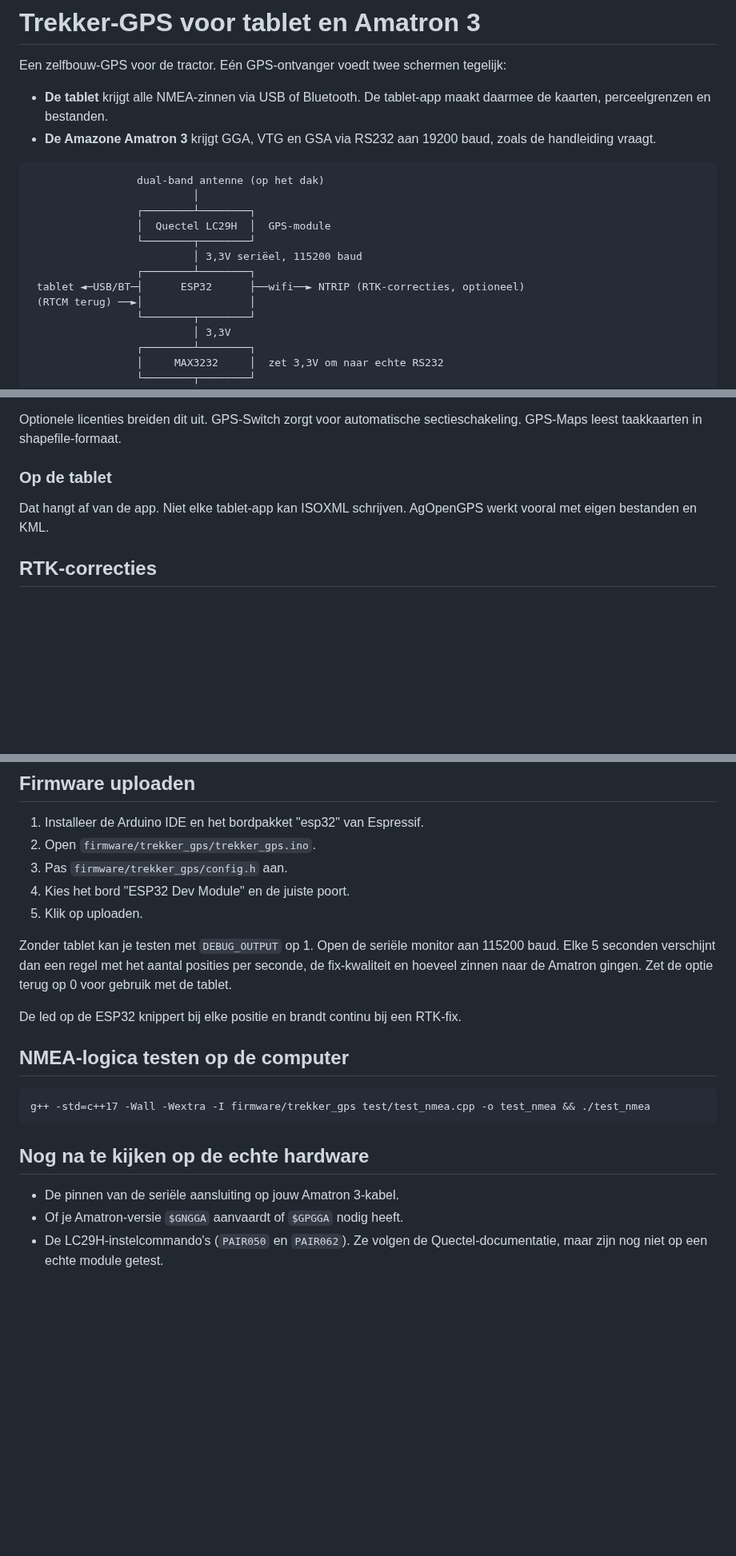
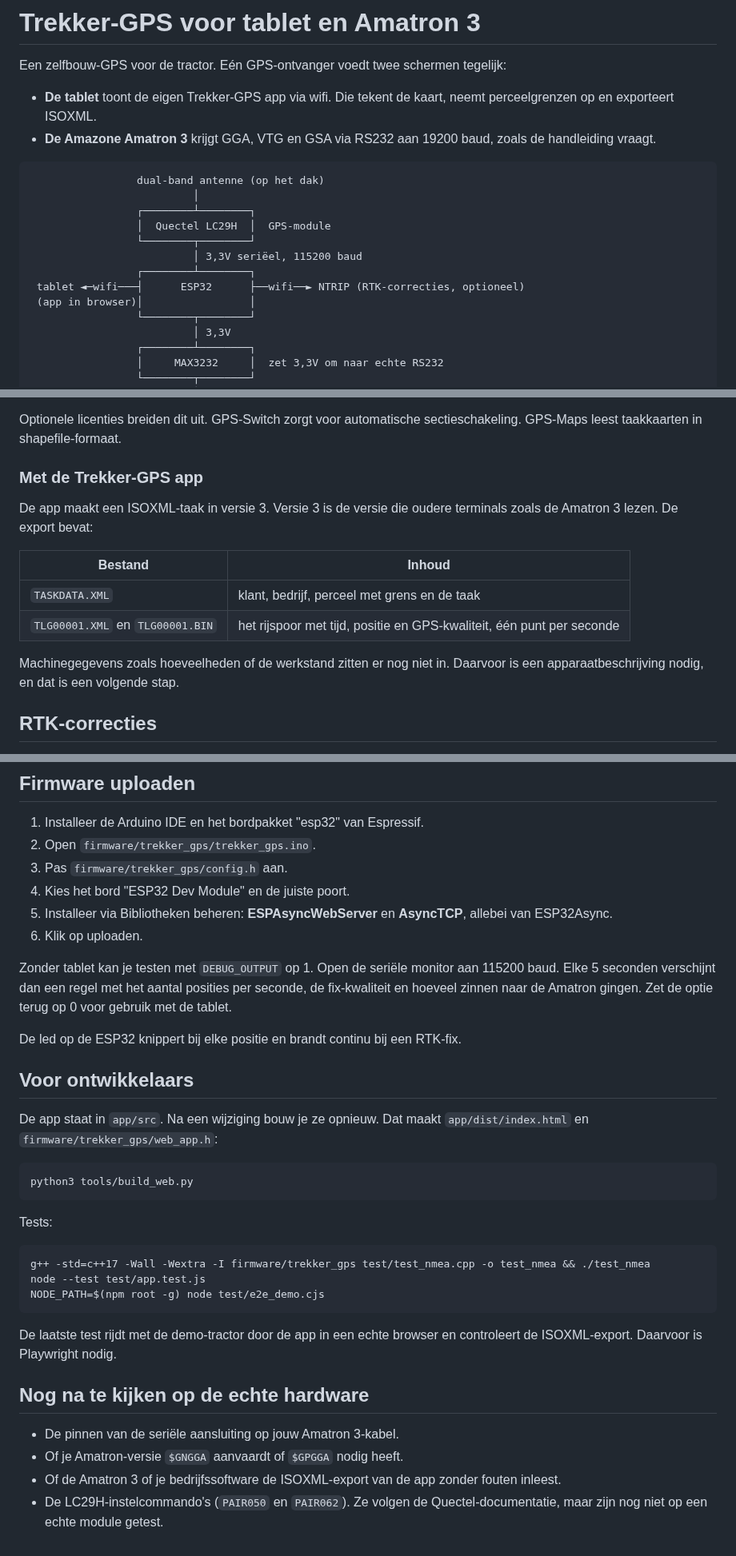
Before and after one commit to snoeckmichiel-ctrl/Claude-questions, a Markdown page: README.md, 3 parts joined by grey strips. Shown at 80% size. GitHub-like rendering; blank space fills up the shorter version.

````diff
--- a/README.md
+++ b/README.md
@@ -2,7 +2,7 @@
 
 Een zelfbouw-GPS voor de tractor. Eén GPS-ontvanger voedt twee schermen tegelijk:
 
-- **De tablet** krijgt alle NMEA-zinnen via USB of Bluetooth. De tablet-app maakt daarmee de kaarten, perceelgrenzen en bestanden.
+- **De tablet** toont de eigen Trekker-GPS app via wifi. Die tekent de kaart, neemt perceelgrenzen op en exporteert ISOXML.
 - **De Amazone Amatron 3** krijgt GGA, VTG en GSA via RS232 aan 19200 baud, zoals de handleiding vraagt.
 
 ```
@@ -13,8 +13,8 @@ Een zelfbouw-GPS voor de tractor. Eén GPS-ontvanger voedt twee schermen tegelij
                  └────────┬────────┘
                           │ 3,3V seriëel, 115200 baud
                  ┌────────┴────────┐
- tablet ◄─USB/BT─┤      ESP32      ├──wifi──► NTRIP (RTK-correcties, optioneel)
- (RTCM terug) ──►│                 │
+ tablet ◄─wifi───┤      ESP32      ├──wifi──► NTRIP (RTK-correcties, optioneel)
+ (app in browser)│                 │
                  └────────┬────────┘
                           │ 3,3V
                  ┌────────┴────────┐
@@ -129,9 +150,16 @@ De Amatron 3 heeft standaard een Task Controller voor taakbeheer in ISO-XML. Zod
 
 Optionele licenties breiden dit uit. GPS-Switch zorgt voor automatische sectieschakeling. GPS-Maps leest taakkaarten in shapefile-formaat.
 
-### Op de tablet
+### Met de Trekker-GPS app
 
-Dat hangt af van de app. Niet elke tablet-app kan ISOXML schrijven. AgOpenGPS werkt vooral met eigen bestanden en KML.
+De app maakt een ISOXML-taak in versie 3. Versie 3 is de versie die oudere terminals zoals de Amatron 3 lezen. De export bevat:
+
+| Bestand | Inhoud |
+|---|---|
+| `TASKDATA.XML` | klant, bedrijf, perceel met grens en de taak |
+| `TLG00001.XML` en `TLG00001.BIN` | het rijspoor met tijd, positie en GPS-kwaliteit, één punt per seconde |
+
+Machinegegevens zoals hoeveelheden of de werkstand zitten er nog niet in. Daarvoor is een apparaatbeschrijving nodig, en dat is een volgende stap.
 
 ## RTK-correcties
 
@@ -154,20 +182,34 @@ Mogelijke correctiediensten:
 2. Open `firmware/trekker_gps/trekker_gps.ino`.
 3. Pas `firmware/trekker_gps/config.h` aan.
 4. Kies het bord "ESP32 Dev Module" en de juiste poort.
-5. Klik op uploaden.
+5. Installeer via Bibliotheken beheren: **ESPAsyncWebServer** en **AsyncTCP**, allebei van ESP32Async.
+6. Klik op uploaden.
 
 Zonder tablet kan je testen met `DEBUG_OUTPUT` op 1. Open de seriële monitor aan 115200 baud. Elke 5 seconden verschijnt dan een regel met het aantal posities per seconde, de fix-kwaliteit en hoeveel zinnen naar de Amatron gingen. Zet de optie terug op 0 voor gebruik met de tablet.
 
 De led op de ESP32 knippert bij elke positie en brandt continu bij een RTK-fix.
 
-## NMEA-logica testen op de computer
+## Voor ontwikkelaars
+
+De app staat in `app/src`. Na een wijziging bouw je ze opnieuw. Dat maakt `app/dist/index.html` en `firmware/trekker_gps/web_app.h`:
+
+```
+python3 tools/build_web.py
+```
+
+Tests:
 
 ```
 g++ -std=c++17 -Wall -Wextra -I firmware/trekker_gps test/test_nmea.cpp -o test_nmea && ./test_nmea
+node --test test/app.test.js
+NODE_PATH=$(npm root -g) node test/e2e_demo.cjs
 ```
+
+De laatste test rijdt met de demo-tractor door de app in een echte browser en controleert de ISOXML-export. Daarvoor is Playwright nodig.
 
 ## Nog na te kijken op de echte hardware
 
 - De pinnen van de seriële aansluiting op jouw Amatron 3-kabel.
 - Of je Amatron-versie `$GNGGA` aanvaardt of `$GPGGA` nodig heeft.
+- Of de Amatron 3 of je bedrijfssoftware de ISOXML-export van de app zonder fouten inleest.
 - De LC29H-instelcommando's (`PAIR050` en `PAIR062`). Ze volgen de Quectel-documentatie, maar zijn nog niet op een echte module getest.
````
Also changed, not shown: other parts of README.md (+25 -4 lines), docs/app-demo.png (added), 14 other files.
